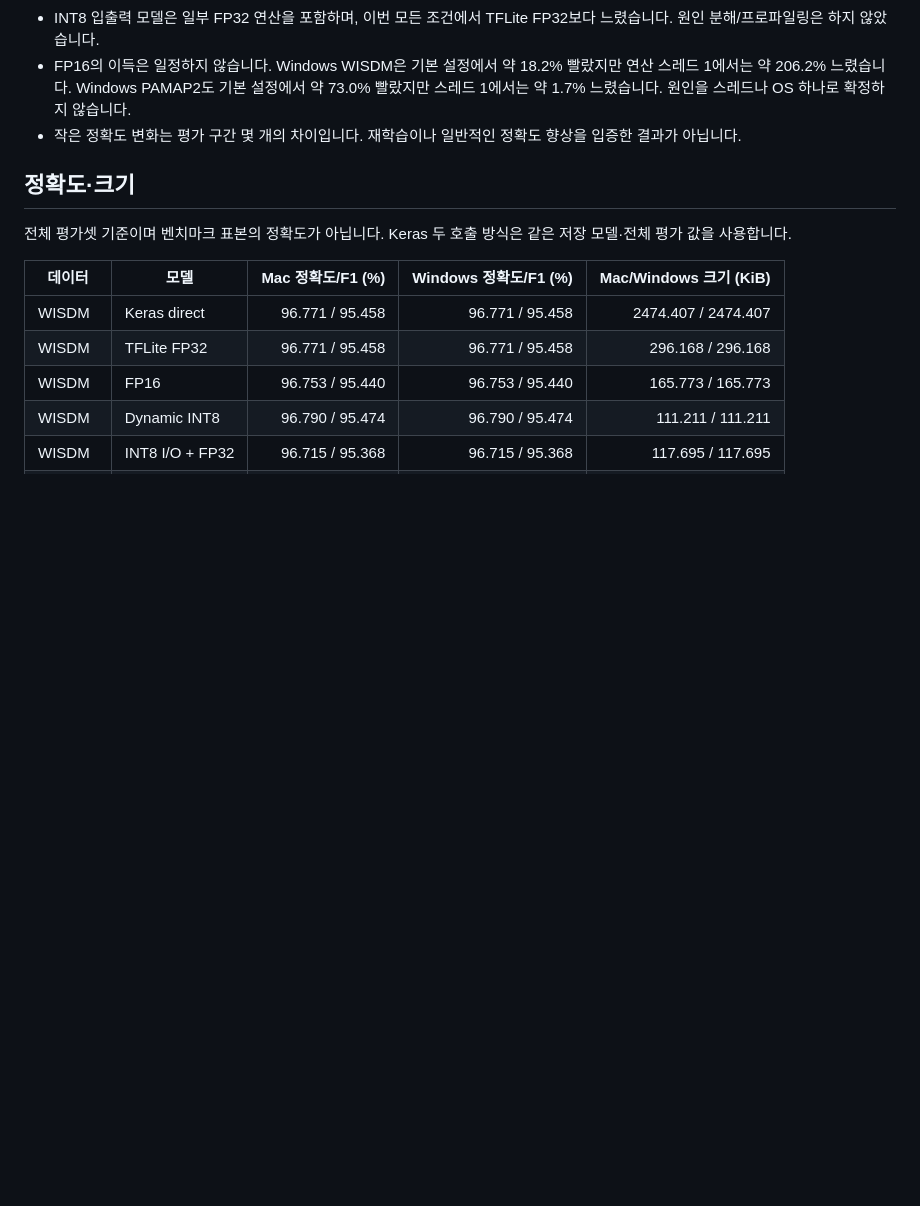
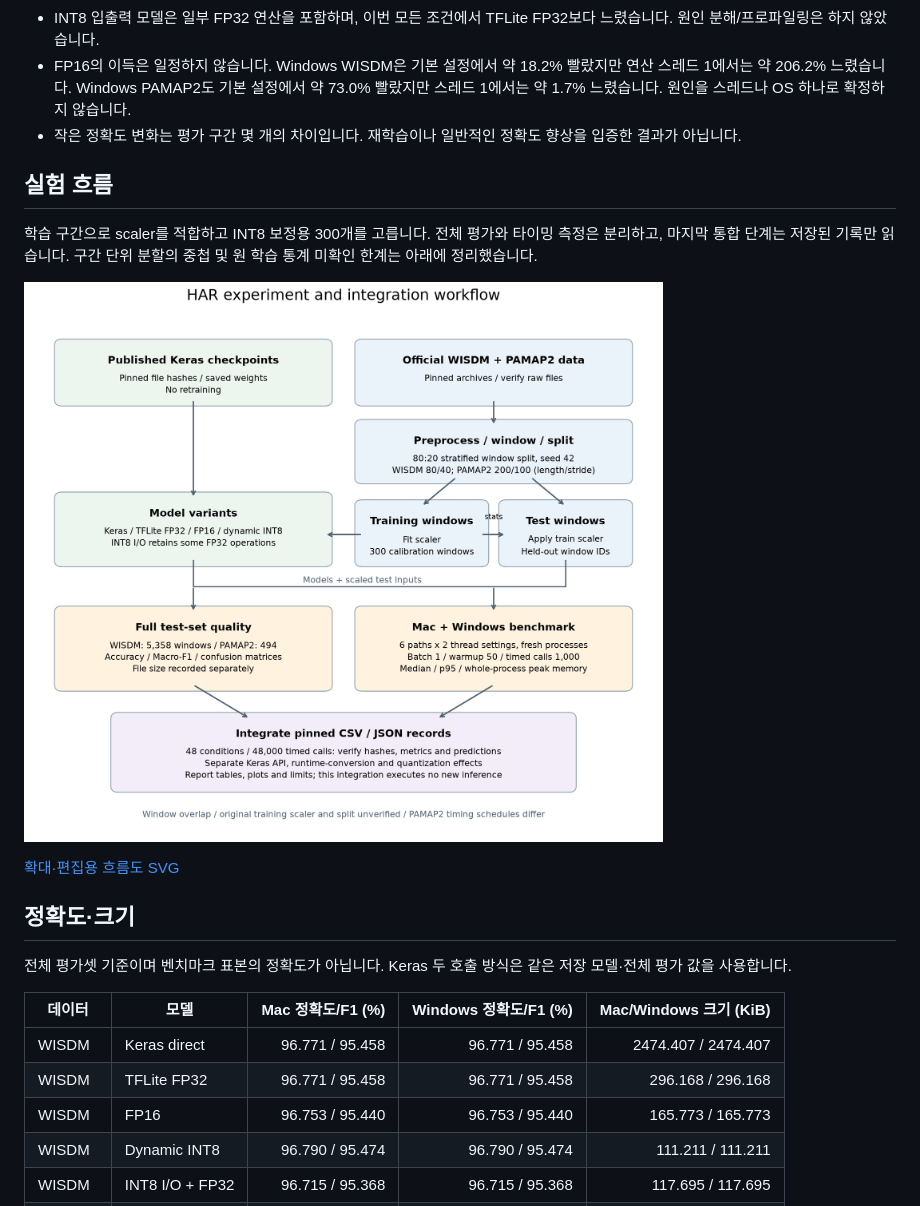
Before and after one commit to IoT-Kimjangs/har-quantization, a Markdown page: results/platform-integration-draft/report.md, the part around one of its changes. GitHub-like rendering; pictures changed too: results/platform-integration-draft/experiment-workflow.png (added); blank space fills up the shorter version.

```diff
--- a/results/platform-integration-draft/report.md
+++ b/results/platform-integration-draft/report.md
@@ -10,6 +10,14 @@
 - INT8 입출력 모델은 일부 FP32 연산을 포함하며, 이번 모든 조건에서 TFLite FP32보다 느렸습니다. 원인 분해/프로파일링은 하지 않았습니다.
 - FP16의 이득은 일정하지 않습니다. Windows WISDM은 기본 설정에서 약 18.2% 빨랐지만 연산 스레드 1에서는 약 206.2% 느렸습니다. Windows PAMAP2도 기본 설정에서 약 73.0% 빨랐지만 스레드 1에서는 약 1.7% 느렸습니다. 원인을 스레드나 OS 하나로 확정하지 않습니다.
 - 작은 정확도 변화는 평가 구간 몇 개의 차이입니다. 재학습이나 일반적인 정확도 향상을 입증한 결과가 아닙니다.
+
+## 실험 흐름
+
+학습 구간으로 scaler를 적합하고 INT8 보정용 300개를 고릅니다. 전체 평가와 타이밍 측정은 분리하고, 마지막 통합 단계는 저장된 기록만 읽습니다. 구간 단위 분할의 중첩 및 원 학습 통계 미확인 한계는 아래에 정리했습니다.
+
+![모델·데이터 준비부터 통합 분석까지](experiment-workflow.png)
+
+[확대·편집용 흐름도 SVG](experiment-workflow.svg)
 
 ## 정확도·크기
 
```
Also changed, not shown: other parts of results/platform-integration-draft/report.md (+20 -0 lines), docs/platform-results-integration.md (+13 -1 lines), results/platform-integration-draft/memory-effects.png (added), results/platform-integration-draft/size-latency.png (added), 7 other files.
